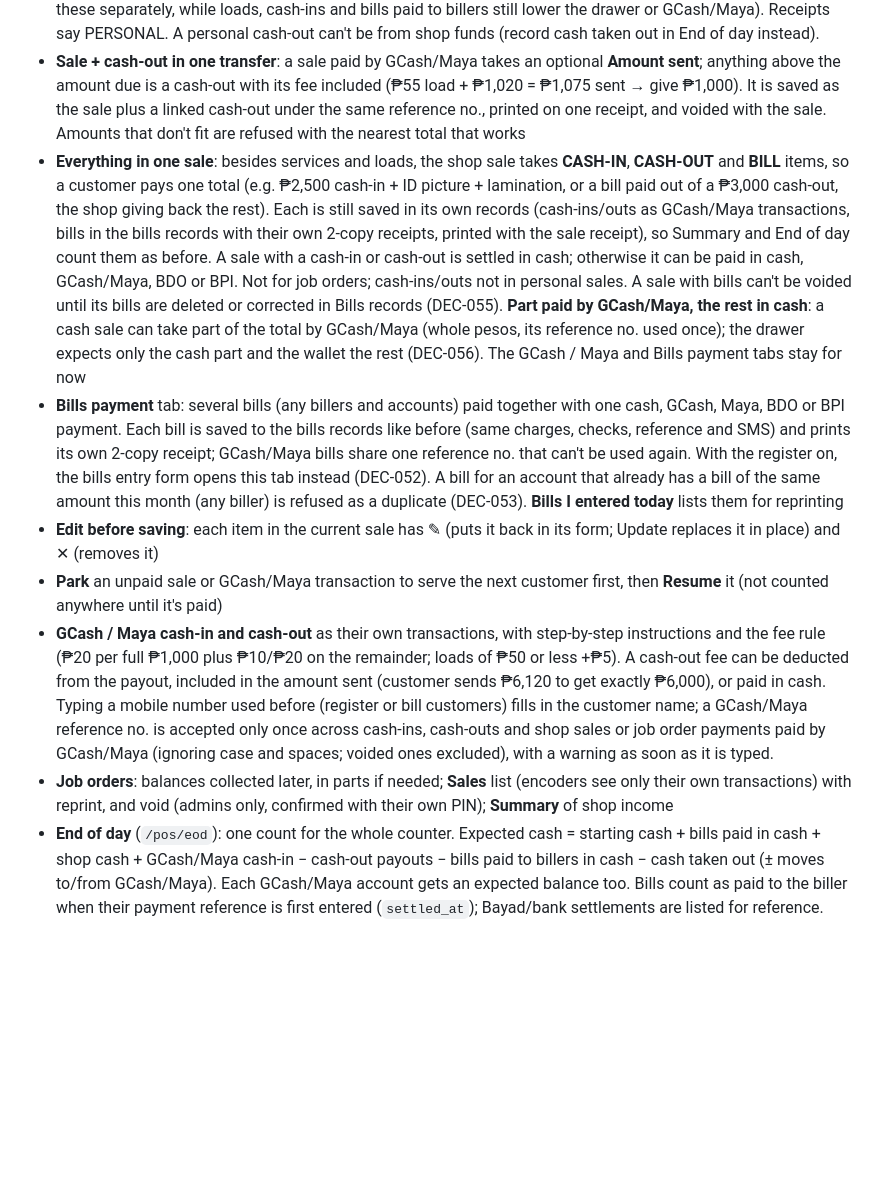
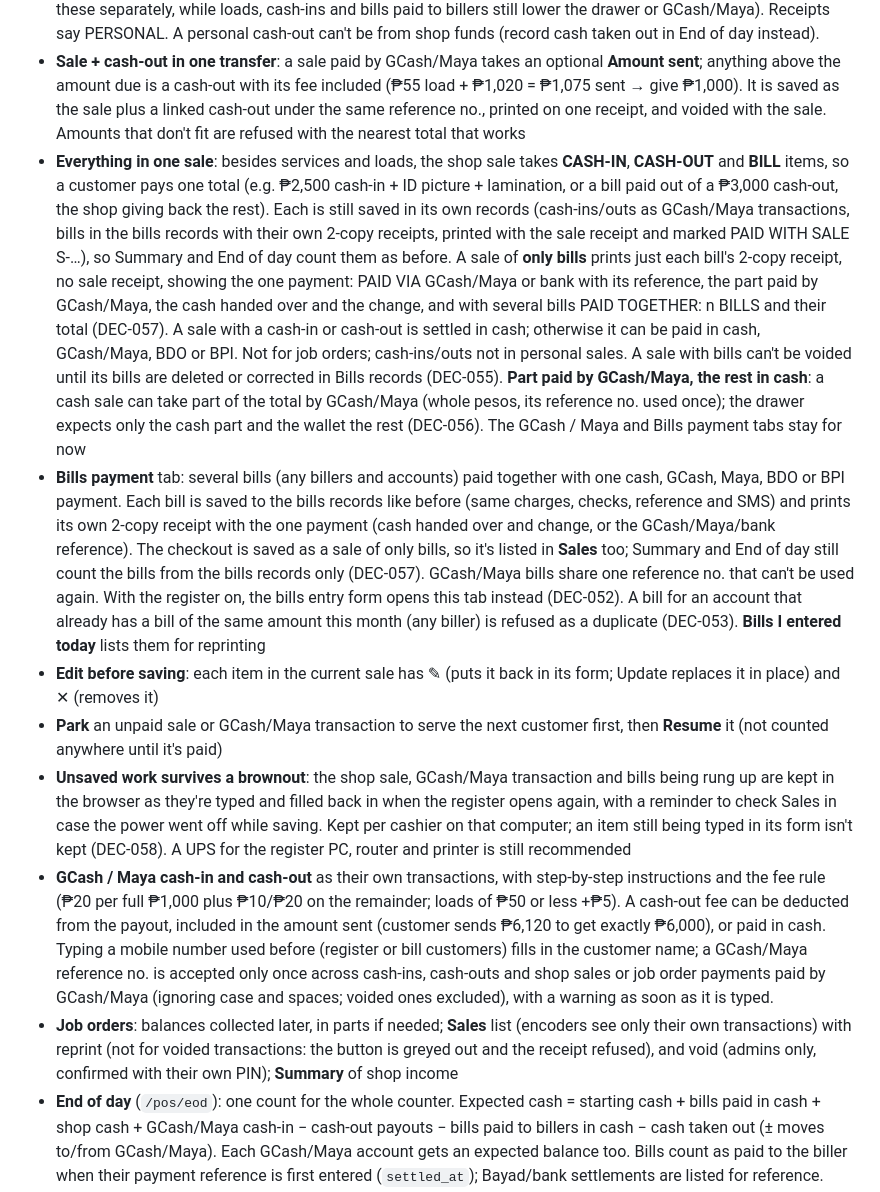
Before and after one commit to gkate78/bps, a Markdown page: README.md, the part around the change. GitHub-like rendering; blank space fills up the shorter version.

```diff
--- a/README.md
+++ b/README.md
@@ -28,12 +28,13 @@ The print shop's cash register runs inside BPS on the shop computer (on when `PO
 - **Register**: shop services with typed prices (suggestions from past sales), loading (fee added automatically; promos rounded up to the next ₱10), each account's load discount (Maya 3%: ₱96.03 for ₱99) taken into its balance and the load income, paid in cash or to the shop's GCash/Maya; **job orders** with a down payment (tarpaulin, invitations, …)
 - **Personal (admin only)**: the owner's own bills, shop sales, loads and GCash/Maya with no service charge or fees. Choose **I pay** (money comes in as usual) or **From shop funds** (nothing is collected; End of day and Summary list these separately, while loads, cash-ins and bills paid to billers still lower the drawer or GCash/Maya). Receipts say PERSONAL. A personal cash-out can't be from shop funds (record cash taken out in End of day instead).
 - **Sale + cash-out in one transfer**: a sale paid by GCash/Maya takes an optional **Amount sent**; anything above the amount due is a cash-out with its fee included (₱55 load + ₱1,020 = ₱1,075 sent → give ₱1,000). It is saved as the sale plus a linked cash-out under the same reference no., printed on one receipt, and voided with the sale. Amounts that don't fit are refused with the nearest total that works
-- **Everything in one sale**: besides services and loads, the shop sale takes **CASH-IN**, **CASH-OUT** and **BILL** items, so a customer pays one total (e.g. ₱2,500 cash-in + ID picture + lamination, or a bill paid out of a ₱3,000 cash-out, the shop giving back the rest). Each is still saved in its own records (cash-ins/outs as GCash/Maya transactions, bills in the bills records with their own 2-copy receipts, printed with the sale receipt), so Summary and End of day count them as before. A sale with a cash-in or cash-out is settled in cash; otherwise it can be paid in cash, GCash/Maya, BDO or BPI. Not for job orders; cash-ins/outs not in personal sales. A sale with bills can't be voided until its bills are deleted or corrected in Bills records (DEC-055). **Part paid by GCash/Maya, the rest in cash**: a cash sale can take part of the total by GCash/Maya (whole pesos, its reference no. used once); the drawer expects only the cash part and the wallet the rest (DEC-056). The GCash / Maya and Bills payment tabs stay for now
-- **Bills payment** tab: several bills (any billers and accounts) paid together with one cash, GCash, Maya, BDO or BPI payment. Each bill is saved to the bills records like before (same charges, checks, reference and SMS) and prints its own 2-copy receipt; GCash/Maya bills share one reference no. that can't be used again. With the register on, the bills entry form opens this tab instead (DEC-052). A bill for an account that already has a bill of the same amount this month (any biller) is refused as a duplicate (DEC-053). **Bills I entered today** lists them for reprinting
+- **Everything in one sale**: besides services and loads, the shop sale takes **CASH-IN**, **CASH-OUT** and **BILL** items, so a customer pays one total (e.g. ₱2,500 cash-in + ID picture + lamination, or a bill paid out of a ₱3,000 cash-out, the shop giving back the rest). Each is still saved in its own records (cash-ins/outs as GCash/Maya transactions, bills in the bills records with their own 2-copy receipts, printed with the sale receipt and marked PAID WITH SALE S-…), so Summary and End of day count them as before. A sale of **only bills** prints just each bill's 2-copy receipt, no sale receipt, showing the one payment: PAID VIA GCash/Maya or bank with its reference, the part paid by GCash/Maya, the cash handed over and the change, and with several bills PAID TOGETHER: n BILLS and their total (DEC-057). A sale with a cash-in or cash-out is settled in cash; otherwise it can be paid in cash, GCash/Maya, BDO or BPI. Not for job orders; cash-ins/outs not in personal sales. A sale with bills can't be voided until its bills are deleted or corrected in Bills records (DEC-055). **Part paid by GCash/Maya, the rest in cash**: a cash sale can take part of the total by GCash/Maya (whole pesos, its reference no. used once); the drawer expects only the cash part and the wallet the rest (DEC-056). The GCash / Maya and Bills payment tabs stay for now
+- **Bills payment** tab: several bills (any billers and accounts) paid together with one cash, GCash, Maya, BDO or BPI payment. Each bill is saved to the bills records like before (same charges, checks, reference and SMS) and prints its own 2-copy receipt with the one payment (cash handed over and change, or the GCash/Maya/bank reference). The checkout is saved as a sale of only bills, so it's listed in **Sales** too; Summary and End of day still count the bills from the bills records only (DEC-057). GCash/Maya bills share one reference no. that can't be used again. With the register on, the bills entry form opens this tab instead (DEC-052). A bill for an account that already has a bill of the same amount this month (any biller) is refused as a duplicate (DEC-053). **Bills I entered today** lists them for reprinting
 - **Edit before saving**: each item in the current sale has ✎ (puts it back in its form; Update replaces it in place) and ✕ (removes it)
 - **Park** an unpaid sale or GCash/Maya transaction to serve the next customer first, then **Resume** it (not counted anywhere until it's paid)
+- **Unsaved work survives a brownout**: the shop sale, GCash/Maya transaction and bills being rung up are kept in the browser as they're typed and filled back in when the register opens again, with a reminder to check Sales in case the power went off while saving. Kept per cashier on that computer; an item still being typed in its form isn't kept (DEC-058). A UPS for the register PC, router and printer is still recommended
 - **GCash / Maya cash-in and cash-out** as their own transactions, with step-by-step instructions and the fee rule (₱20 per full ₱1,000 plus ₱10/₱20 on the remainder; loads of ₱50 or less +₱5). A cash-out fee can be deducted from the payout, included in the amount sent (customer sends ₱6,120 to get exactly ₱6,000), or paid in cash. Typing a mobile number used before (register or bill customers) fills in the customer name; a GCash/Maya reference no. is accepted only once across cash-ins, cash-outs and shop sales or job order payments paid by GCash/Maya (ignoring case and spaces; voided ones excluded), with a warning as soon as it is typed.
-- **Job orders**: balances collected later, in parts if needed; **Sales** list (encoders see only their own transactions) with reprint, and void (admins only, confirmed with their own PIN); **Summary** of shop income
+- **Job orders**: balances collected later, in parts if needed; **Sales** list (encoders see only their own transactions) with reprint (not for voided transactions: the button is greyed out and the receipt refused), and void (admins only, confirmed with their own PIN); **Summary** of shop income
 - **End of day** (`/pos/eod`): one count for the whole counter. Expected cash = starting cash + bills paid in cash + shop cash + GCash/Maya cash-in − cash-out payouts − bills paid to billers in cash − cash taken out (± moves to/from GCash/Maya). Each GCash/Maya account gets an expected balance too. Bills count as paid to the biller when their payment reference is first entered (`settled_at`); Bayad/bank settlements are listed for reference. Encoders do a blind closing count for today: they enter the cash counted and each app balance and see the expected GCash/Maya balances, but not the expected cash or over/short; starting cash and opening balances stay admin-only, as does **Summary**. **Hand over drawer**: when the drawer is turned over mid-day, the outgoing cashier encodes every transaction of the shift (no parked ones left), counts the drawer and each app balance, and the reliever starts from that count; the admin sees each shift's expected, counted and over/short (adding up to the day's), and late entries into a closed shift are flagged.
 - **Admin → Database** also shows the register's tables. **Backup to Google Sheets** (register Settings): paste the given Apps Script into your own Google Sheet, deploy it as a web app, and save its link; BPS then copies bills and shop records there with **Back up now** and after each End of day. It's a copy for viewing; restore from the `.db` backups.
 - 58mm receipts, 1 copy, with the BPS business details and the footer "THIS IS NOT AN OFFICIAL RECEIPT" (the BIR invoice booklet is still used). Money is stored as integer centavos.
```
Also changed, not shown: docs/BACKLOG.md (+15 -0 lines).
